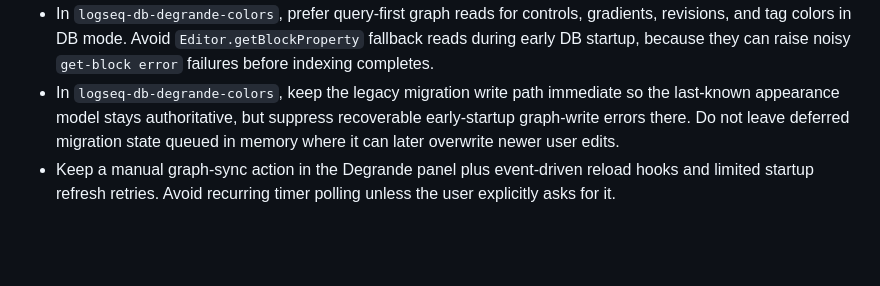
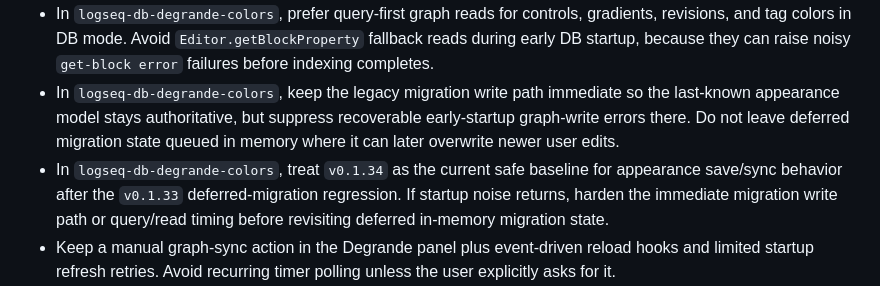
Before and after one commit to mugpet/logseq-db-degrande-colors, a Markdown page: .github/instructions/logseq-http-api.instructions.md, the part around the change. Drawn GitHub-style; blank space fills up the shorter version.

Commit message:
Document v0.1.34 sync baseline

```diff
--- a/.github/instructions/logseq-http-api.instructions.md
+++ b/.github/instructions/logseq-http-api.instructions.md
@@ -16,6 +16,7 @@ description: "Use for files and docs related to Logseq DB graph investigation, t
 - In `logseq-db-degrande-colors`, prefer DB property queries for synced tag-color reads in DB mode. Per-tag `Editor.getBlockProperty` fallback reads can fail on some DB tag/page entities and should not be the primary live-sync path.
 - In `logseq-db-degrande-colors`, prefer query-first graph reads for controls, gradients, revisions, and tag colors in DB mode. Avoid `Editor.getBlockProperty` fallback reads during early DB startup, because they can raise noisy `get-block error` failures before indexing completes.
 - In `logseq-db-degrande-colors`, keep the legacy migration write path immediate so the last-known appearance model stays authoritative, but suppress recoverable early-startup graph-write errors there. Do not leave deferred migration state queued in memory where it can later overwrite newer user edits.
+- In `logseq-db-degrande-colors`, treat `v0.1.34` as the current safe baseline for appearance save/sync behavior after the `v0.1.33` deferred-migration regression. If startup noise returns, harden the immediate migration write path or query/read timing before revisiting deferred in-memory migration state.
 - Keep a manual graph-sync action in the Degrande panel plus event-driven reload hooks and limited startup refresh retries. Avoid recurring timer polling unless the user explicitly asks for it.
 - In the Degrande panel, prefer a compact sync-status indicator over a full sync button: green when the last sync pass completed, yellow when graph sync is pending or in progress, and a small revision label next to the dot sourced from a graph-backed revision property. Bump that revision value on successful graph-backed writes, and when another instance observes a higher revision through the existing DB/app hooks, emit a revision-change event and surface a Logseq message with the new revision number.
 - When opening the Degrande panel, refresh from the latest synced graph state before the user starts editing so the controls, tag colors, and revision label are current for that instance.
```
Also changed, not shown: 1 other file.
